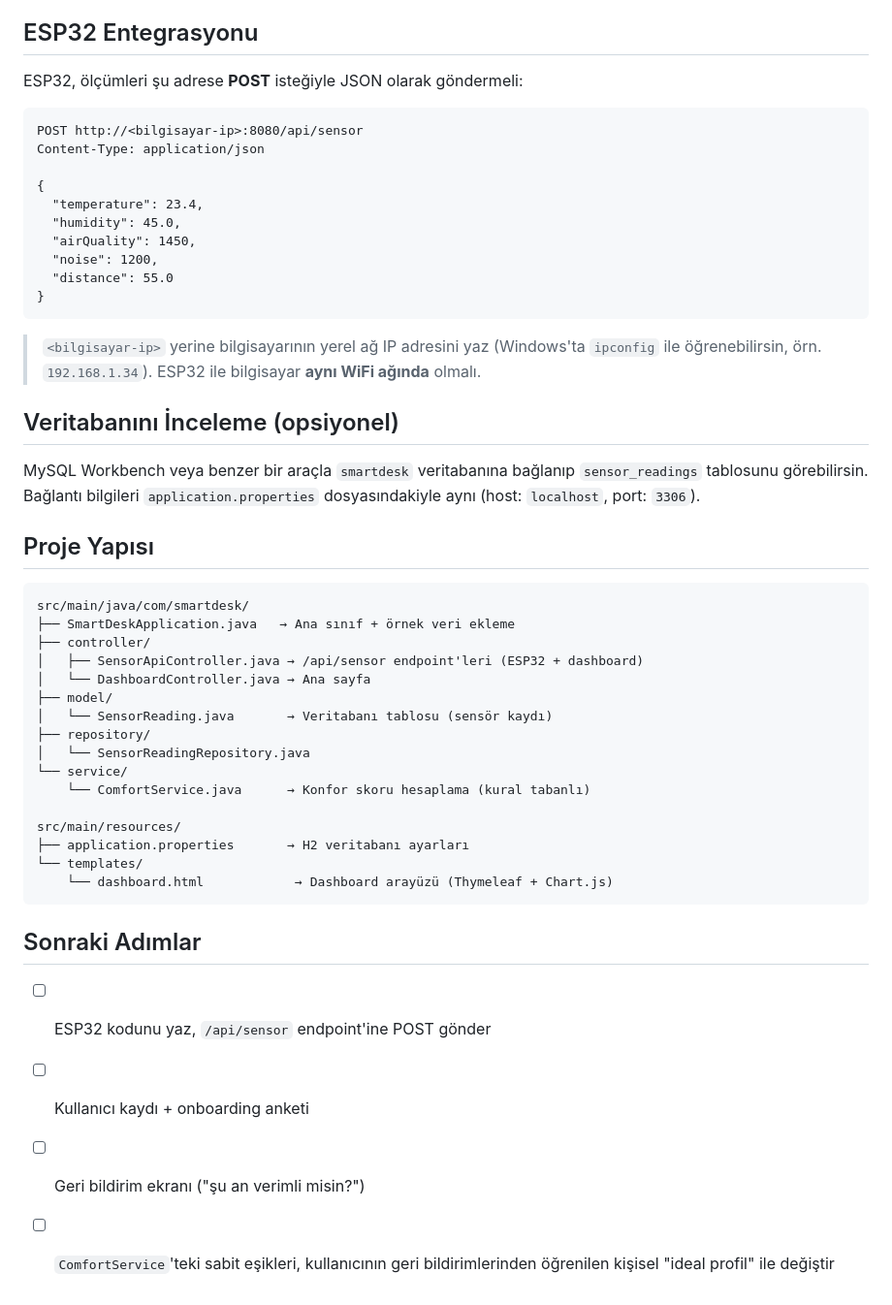
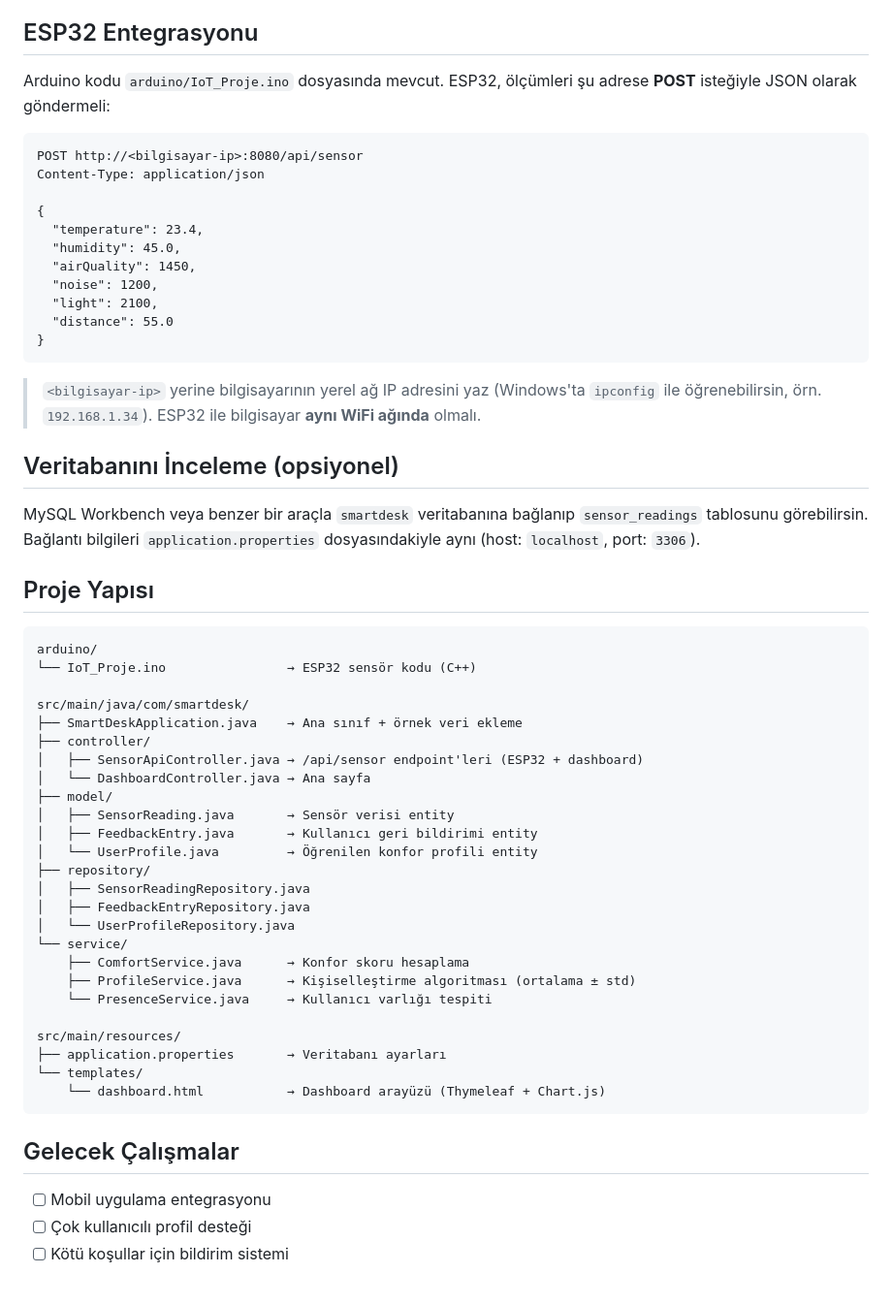
Before and after one commit to cagan-hatun/smart-desk-iot, a Markdown page: README.md, the part around one of its changes. Shown at 97% size. Drawn GitHub-style.

Commit message:
Update README: add personalization algorithm details

````diff
--- a/README.md
+++ b/README.md
@@ -55,7 +74,7 @@ eklenir, böylece dashboard'u ESP32 bağlamadan da test edebilirsin.
 
 ## ESP32 Entegrasyonu
 
-ESP32, ölçümleri şu adrese **POST** isteğiyle JSON olarak göndermeli:
+Arduino kodu `arduino/IoT_Proje.ino` dosyasında mevcut. ESP32, ölçümleri şu adrese **POST** isteğiyle JSON olarak göndermeli:
 
 ```
 POST http://<bilgisayar-ip>:8080/api/sensor
@@ -66,6 +85,7 @@ Content-Type: application/json
   "humidity": 45.0,
   "airQuality": 1450,
   "noise": 1200,
+  "light": 2100,
   "distance": 55.0
 }
 ```
@@ -83,28 +103,35 @@ MySQL Workbench veya benzer bir araçla `smartdesk` veritabanına bağlanıp
 ## Proje Yapısı
 
 ```
+arduino/
+└── IoT_Proje.ino                → ESP32 sensör kodu (C++)
+
 src/main/java/com/smartdesk/
-├── SmartDeskApplication.java   → Ana sınıf + örnek veri ekleme
+├── SmartDeskApplication.java    → Ana sınıf + örnek veri ekleme
 ├── controller/
 │   ├── SensorApiController.java → /api/sensor endpoint'leri (ESP32 + dashboard)
 │   └── DashboardController.java → Ana sayfa
 ├── model/
-│   └── SensorReading.java       → Veritabanı tablosu (sensör kaydı)
+│   ├── SensorReading.java       → Sensör verisi entity
+│   ├── FeedbackEntry.java       → Kullanıcı geri bildirimi entity
+│   └── UserProfile.java         → Öğrenilen konfor profili entity
 ├── repository/
-│   └── SensorReadingRepository.java
+│   ├── SensorReadingRepository.java
+│   ├── FeedbackEntryRepository.java
+│   └── UserProfileRepository.java
 └── service/
-    └── ComfortService.java      → Konfor skoru hesaplama (kural tabanlı)
+    ├── ComfortService.java      → Konfor skoru hesaplama
+    ├── ProfileService.java      → Kişiselleştirme algoritması (ortalama ± std)
+    └── PresenceService.java     → Kullanıcı varlığı tespiti
 
 src/main/resources/
-├── application.properties       → H2 veritabanı ayarları
+├── application.properties       → Veritabanı ayarları
 └── templates/
-    └── dashboard.html            → Dashboard arayüzü (Thymeleaf + Chart.js)
+    └── dashboard.html           → Dashboard arayüzü (Thymeleaf + Chart.js)
 ```
 
-## Sonraki Adımlar
+## Gelecek Çalışmalar
 
-- [ ] ESP32 kodunu yaz, `/api/sensor` endpoint'ine POST gönder
-- [ ] Kullanıcı kaydı + onboarding anketi
-- [ ] Geri bildirim ekranı ("şu an verimli misin?")
-- [ ] `ComfortService`'teki sabit eşikleri, kullanıcının geri bildirimlerinden
-      öğrenilen kişisel "ideal profil" ile değiştir
+- [ ] Mobil uygulama entegrasyonu
+- [ ] Çok kullanıcılı profil desteği
+- [ ] Kötü koşullar için bildirim sistemi
````
Also changed, not shown: other parts of README.md (+20 -1 lines).
